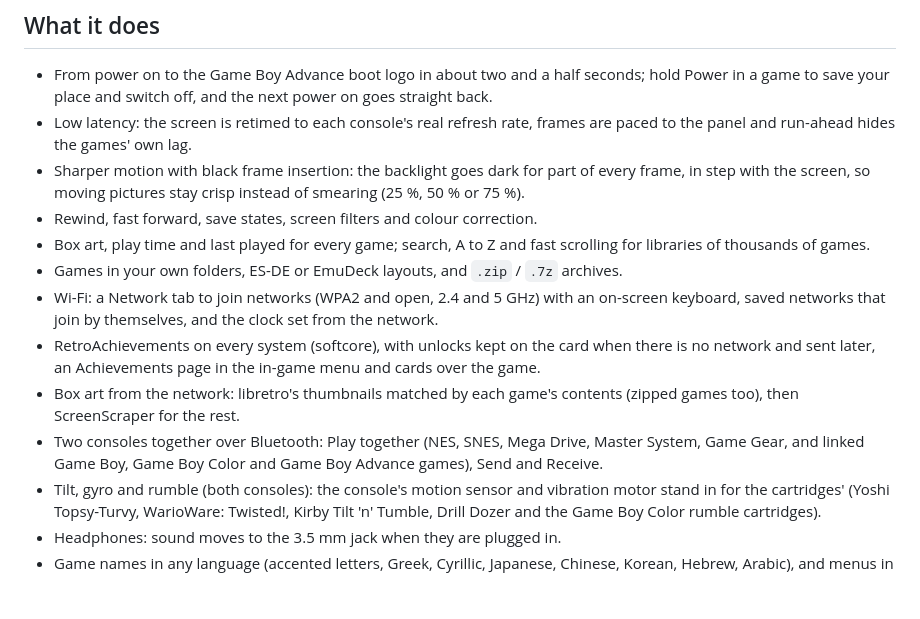
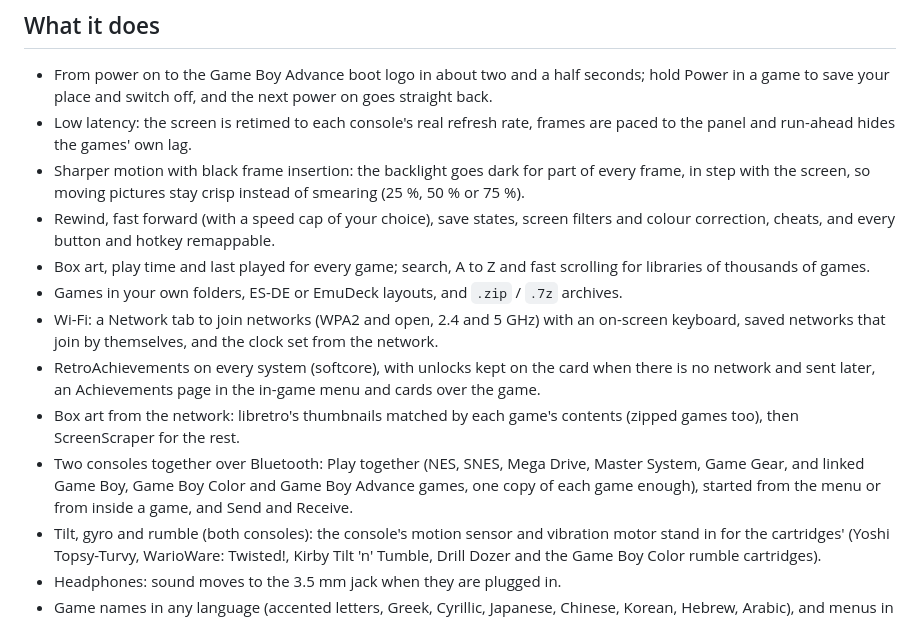
Before and after one commit to TheGammaSqueeze/GammaOSPico, a Markdown page: README.md, the part around one of its changes. Rendered like a GitHub page; blank space fills up the shorter version.

```diff
--- a/README.md
+++ b/README.md
@@ -115,7 +115,8 @@ screenshots:
   panel and run-ahead hides the games' own lag.
 - Sharper motion with black frame insertion: the backlight goes dark for part of every frame, in
   step with the screen, so moving pictures stay crisp instead of smearing (25 %, 50 % or 75 %).
-- Rewind, fast forward, save states, screen filters and colour correction.
+- Rewind, fast forward (with a speed cap of your choice), save states, screen filters and colour
+  correction, cheats, and every button and hotkey remappable.
 - Box art, play time and last played for every game; search, A to Z and fast scrolling for
   libraries of thousands of games.
 - Games in your own folders, ES-DE or EmuDeck layouts, and `.zip` / `.7z` archives.
@@ -126,7 +127,8 @@ screenshots:
 - Box art from the network: libretro's thumbnails matched by each game's contents (zipped games
   too), then ScreenScraper for the rest.
 - Two consoles together over Bluetooth: Play together (NES, SNES, Mega Drive, Master System,
-  Game Gear, and linked Game Boy, Game Boy Color and Game Boy Advance games), Send and Receive.
+  Game Gear, and linked Game Boy, Game Boy Color and Game Boy Advance games, one copy of each game
+  enough), started from the menu or from inside a game, and Send and Receive.
 - Tilt, gyro and rumble (both consoles): the console's motion sensor and vibration motor
   stand in for the cartridges' (Yoshi Topsy-Turvy, WarioWare: Twisted!, Kirby Tilt 'n' Tumble, Drill Dozer and the
   Game Boy Color rumble cartridges).
```
Also changed, not shown: other parts of README.md (+23 -4 lines), screenshots/igm-netplay-session.png (added), screenshots/igm-netplay.png (added), screenshots/pico-menu-gameplay-ff.png (added).
